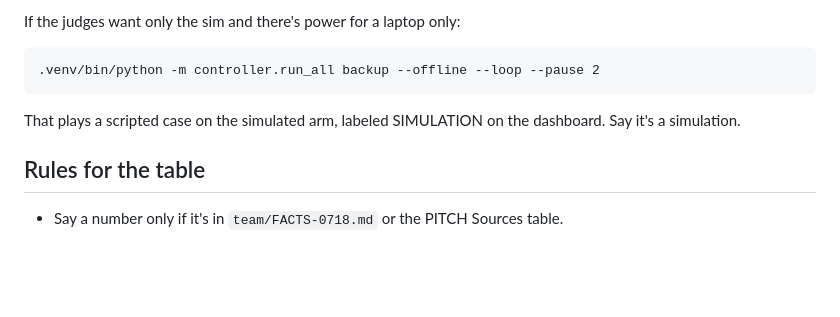
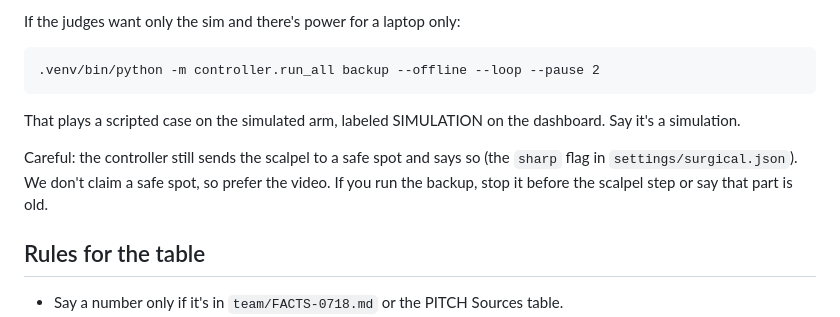
Before and after one commit to anish-agr/scrub, a Markdown page: team/DEMO.md, the part around the change. GitHub-like rendering; blank space fills up the shorter version.

Commit message:
DEMO: the sim backup still says safe spot for the scalpel; prefer the video
Co-Authored-By: Claude Opus 5.5 <noreply@anthropic.com>

```diff
--- a/team/DEMO.md
+++ b/team/DEMO.md
@@ -65,6 +65,8 @@ If the judges want only the sim and there's power for a laptop only:
 
 That plays a scripted case on the simulated arm, labeled SIMULATION on the dashboard. Say it's a simulation.
 
+Careful: the controller still sends the scalpel to a safe spot and says so (the `sharp` flag in `settings/surgical.json`). We don't claim a safe spot, so prefer the video. If you run the backup, stop it before the scalpel step or say that part is old.
+
 ## Rules for the table
 
 - Say a number only if it's in `team/FACTS-0718.md` or the PITCH Sources table.
```
